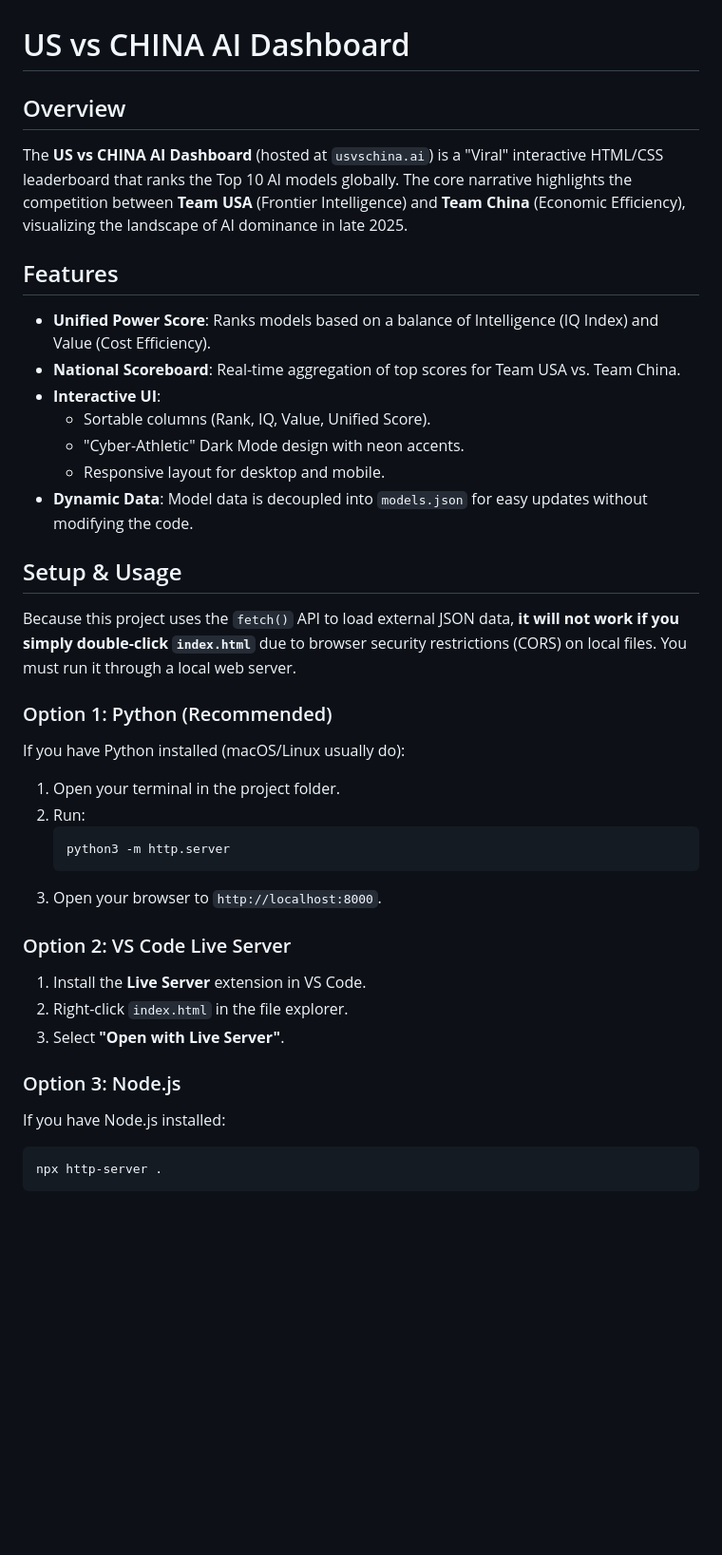
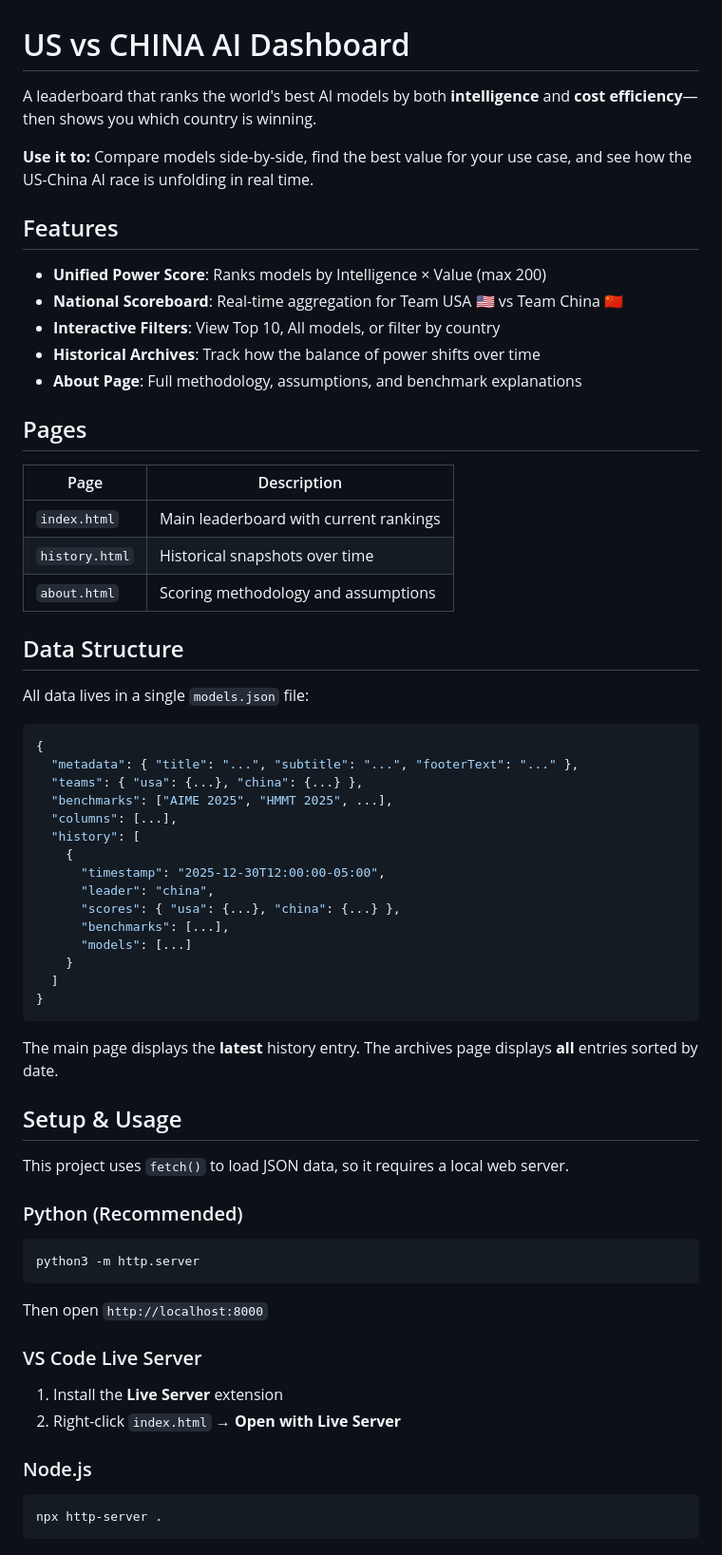
Before and after one commit to ChiefInnovator/usvschinaai, a Markdown page: README.md, the part around the change printed below. Shown: that part at 95% size. Drawn GitHub-style; blank space fills up the shorter version.

````diff
--- a/README.md
+++ b/README.md
@@ -1,36 +1,68 @@
 # US vs CHINA AI Dashboard
 
-## Overview
-The **US vs CHINA AI Dashboard** (hosted at `usvschina.ai`) is a "Viral" interactive HTML/CSS leaderboard that ranks the Top 10 AI models globally. The core narrative highlights the competition between **Team USA** (Frontier Intelligence) and **Team China** (Economic Efficiency), visualizing the landscape of AI dominance in late 2025.
+A leaderboard that ranks the world's best AI models by both **intelligence** and **cost efficiency**—then shows you which country is winning.
+
+**Use it to:** Compare models side-by-side, find the best value for your use case, and see how the US-China AI race is unfolding in real time.
 
 ## Features
-- **Unified Power Score**: Ranks models based on a balance of Intelligence (IQ Index) and Value (Cost Efficiency).
-- **National Scoreboard**: Real-time aggregation of top scores for Team USA vs. Team China.
-- **Interactive UI**:
-  - Sortable columns (Rank, IQ, Value, Unified Score).
-  - "Cyber-Athletic" Dark Mode design with neon accents.
-  - Responsive layout for desktop and mobile.
-- **Dynamic Data**: Model data is decoupled into `models.json` for easy updates without modifying the code.
+
+- **Unified Power Score**: Ranks models by Intelligence × Value (max 200)
+- **National Scoreboard**: Real-time aggregation for Team USA 🇺🇸 vs Team China 🇨🇳
+- **Interactive Filters**: View Top 10, All models, or filter by country
+- **Historical Archives**: Track how the balance of power shifts over time
+- **About Page**: Full methodology, assumptions, and benchmark explanations
+
+## Pages
+
+| Page | Description |
+|------|-------------|
+| `index.html` | Main leaderboard with current rankings |
+| `history.html` | Historical snapshots over time |
+| `about.html` | Scoring methodology and assumptions |
+
+## Data Structure
+
+All data lives in a single `models.json` file:
+
+```json
+{
+  "metadata": { "title": "...", "subtitle": "...", "footerText": "..." },
+  "teams": { "usa": {...}, "china": {...} },
+  "benchmarks": ["AIME 2025", "HMMT 2025", ...],
+  "columns": [...],
+  "history": [
+    {
+      "timestamp": "2025-12-30T12:00:00-05:00",
+      "leader": "china",
+      "scores": { "usa": {...}, "china": {...} },
+      "benchmarks": [...],
+      "models": [...]
+    }
+  ]
+}
+```
+
+The main page displays the **latest** history entry. The archives page displays **all** entries sorted by date.
 
 ## Setup & Usage
-Because this project uses the `fetch()` API to load external JSON data, **it will not work if you simply double-click `index.html`** due to browser security restrictions (CORS) on local files. You must run it through a local web server.
 
-### Option 1: Python (Recommended)
-If you have Python installed (macOS/Linux usually do):
-1. Open your terminal in the project folder.
-2. Run:
-   ```bash
-   python3 -m http.server
-   ```
-3. Open your browser to `http://localhost:8000`.
+This project uses `fetch()` to load JSON data, so it requires a local web server.
 
-### Option 2: VS Code Live Server
-1. Install the **Live Server** extension in VS Code.
-2. Right-click `index.html` in the file explorer.
-3. Select **"Open with Live Server"**.
+### Python (Recommended)
 
-### Option 3: Node.js
-If you have Node.js installed:
+```bash
+python3 -m http.server
+```
+
+Then open `http://localhost:8000`
+
+### VS Code Live Server
+
+1. Install the **Live Server** extension
+2. Right-click `index.html` → **Open with Live Server**
+
+### Node.js
+
 ```bash
 npx http-server .
 ```
````
Also changed, not shown: other parts of README.md (+41 -30 lines), specifications.md (+175 -51 lines).
